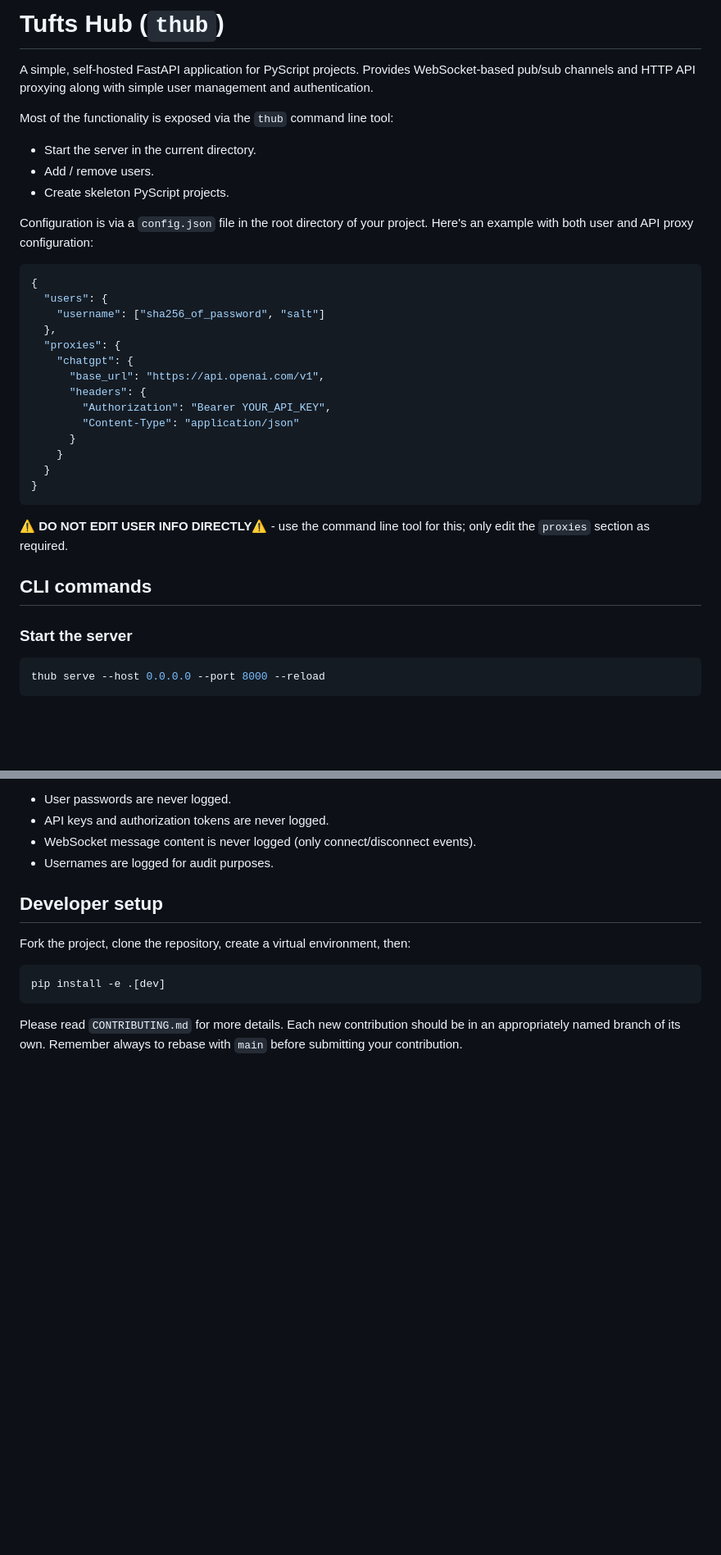
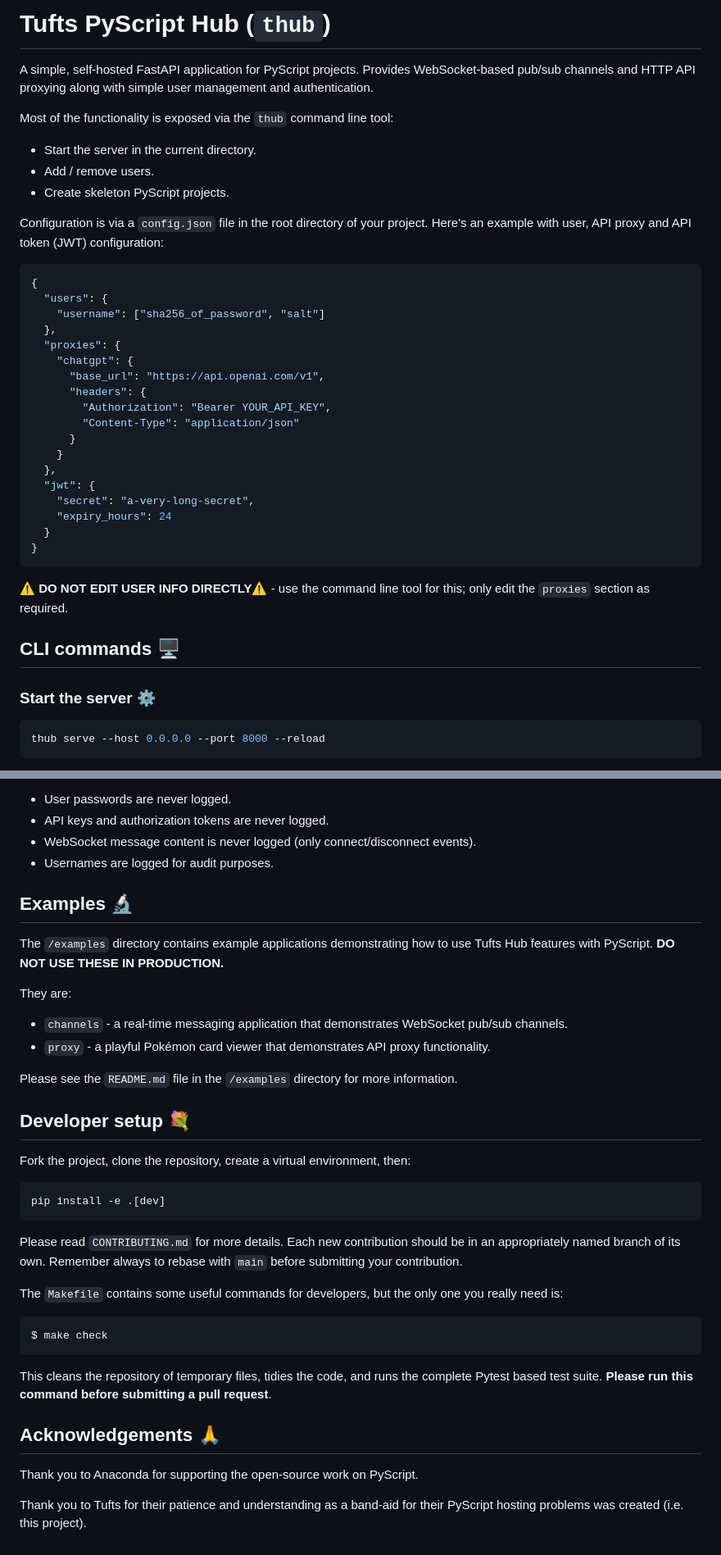
Before and after one commit to tuftsceeo/tufts-hub, a Markdown page: README.md, 2 parts joined by grey strips. Shown: that part at 82% size. Rendered like a GitHub page; blank space fills up the shorter version.

Commit message:
Updates and additions to the README. Armed with this you should be able to test the code.

````diff
--- a/README.md
+++ b/README.md
@@ -1,4 +1,4 @@
-# Tufts Hub (`thub`)
+# Tufts PyScript Hub (`thub`)
 
 A simple, self-hosted FastAPI application for PyScript projects. Provides
 WebSocket-based pub/sub channels and HTTP API proxying along with simple
@@ -11,7 +11,8 @@ Most of the functionality is exposed via the `thub` command line tool:
 * Create skeleton PyScript projects.
 
 Configuration is via a `config.json` file in the root directory of your
-project. Here's an example with both user and API proxy configuration:
+project. Here's an example with user, API proxy and API token (JWT)
+configuration:
 
 ```json
 {
@@ -26,6 +27,10 @@ project. Here's an example with both user and API proxy configuration:
         "Content-Type": "application/json"
       }
     }
+  },
+  "jwt": {
+    "secret": "a-very-long-secret",
+    "expiry_hours": 24
   }
 }
 ```
@@ -33,9 +38,9 @@ project. Here's an example with both user and API proxy configuration:
 ⚠️ **DO NOT EDIT USER INFO DIRECTLY**⚠️ - use the command line tool for
 this; only edit the `proxies` section as required.
 
-## CLI commands
+## CLI commands 🖥️
 
-### Start the server
+### Start the server ⚙️
 
 ```bash
 thub serve --host 0.0.0.0 --port 8000 --reload
@@ -208,7 +213,22 @@ Furthermore, the following constraints always apply to logs:
 * WebSocket message content is never logged (only connect/disconnect events).
 * Usernames are logged for audit purposes.
 
-## Developer setup
+## Examples 🔬
+
+The `/examples` directory contains example applications demonstrating how to
+use Tufts Hub features with PyScript. **DO NOT USE THESE IN PRODUCTION.**
+
+They are:
+
+* `channels` - a real-time messaging application that demonstrates WebSocket
+  pub/sub channels.
+* `proxy` - a playful Pokémon card viewer that demonstrates API proxy
+  functionality.
+
+Please see the `README.md` file in the `/examples` directory for more
+information.
+
+## Developer setup 💐
 
 Fork the project, clone the repository, create a virtual environment, then:
 
@@ -219,3 +239,21 @@ pip install -e .[dev]
 Please read `CONTRIBUTING.md` for more details. Each new contribution should
 be in an appropriately named branch of its own. Remember always to rebase with
 `main` before submitting your contribution.
+
+The `Makefile` contains some useful commands for developers, but the only one
+you really need is:
+
+```bash
+$ make check
+```
+
+This cleans the repository of temporary files, tidies the code, and runs the
+complete Pytest based test suite. **Please run this command before submitting
+a pull request**.
+
+## Acknowledgements 🙏
+
+Thank you to Anaconda for supporting the open-source work on PyScript.
+
+Thank you to Tufts for their patience and understanding as a band-aid for
+their PyScript hosting problems was created (i.e. this project).
````
Also changed, not shown: other parts of README.md (+9 -9 lines).
